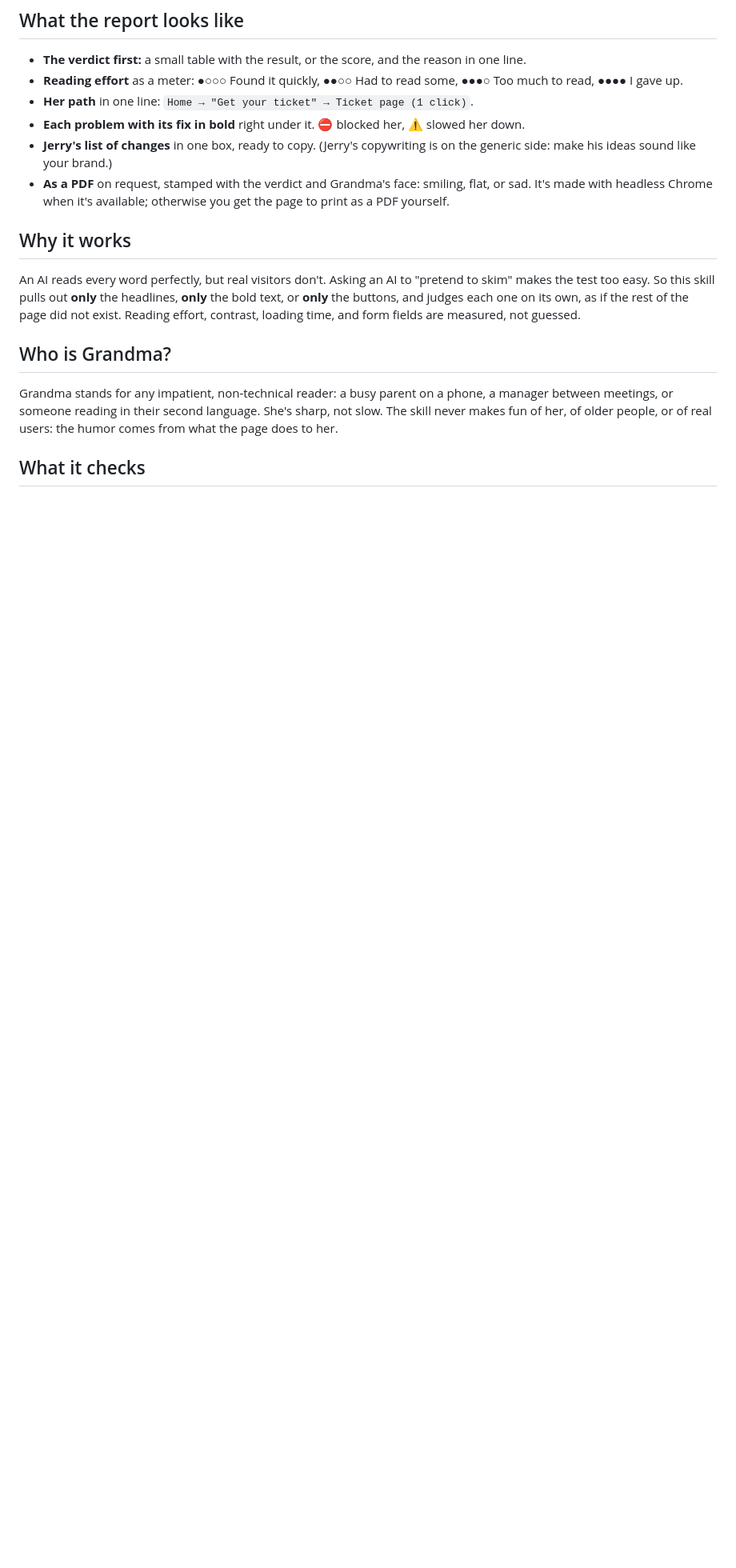
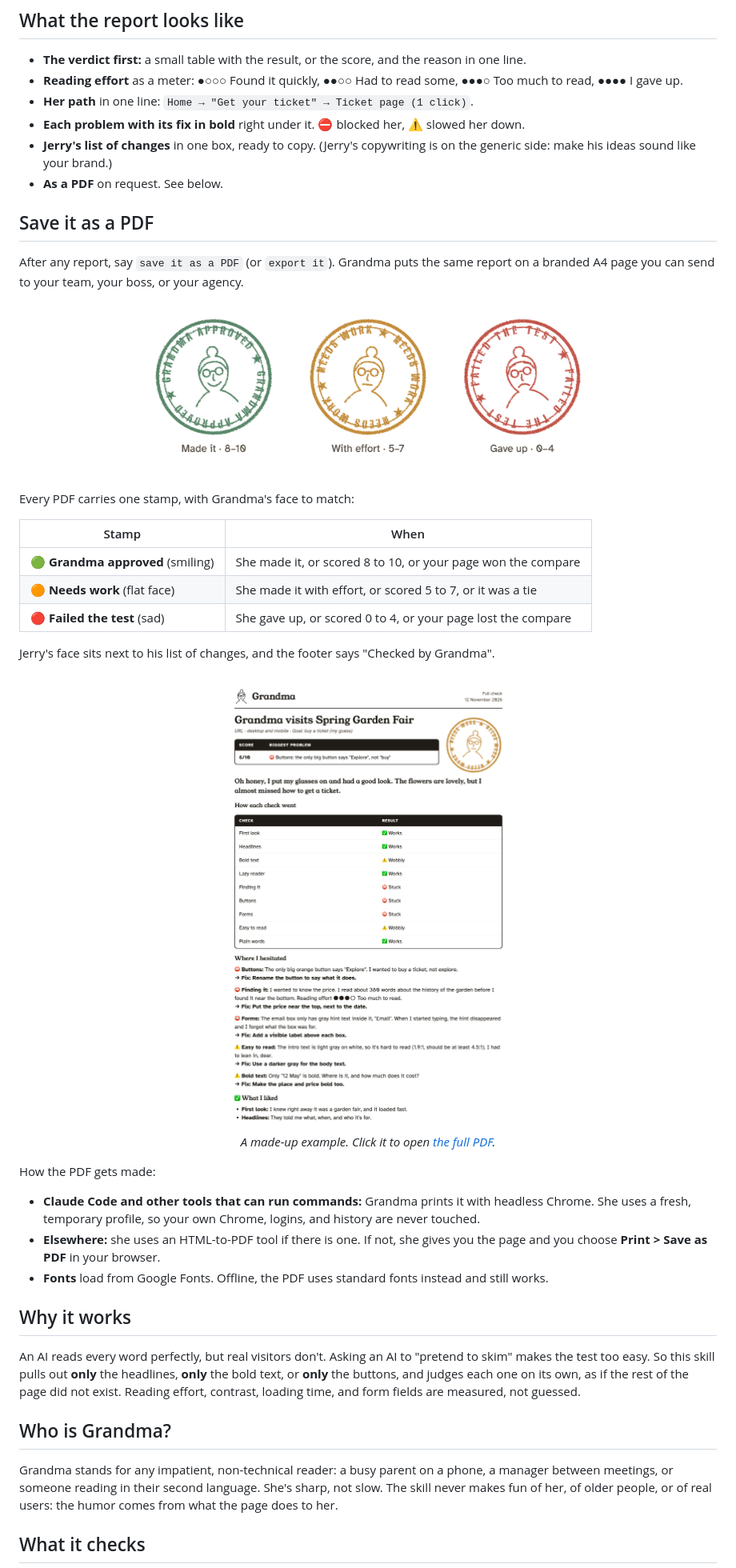
Before and after one commit to theopelle/grandma, a Markdown page: README.md, the part around one of its changes. Shown at 80% size. GitHub-like rendering; pictures changed too: examples/example-report-pdf.png (added), examples/stamps.png (added); blank space fills up the shorter version.

Commit message:
README: present the branded PDF report
Add a "Save it as a PDF" section with the three verdict stamps, a sample
report page, and a link to a full sample PDF. Tell app users to upload the
new release ZIP to get new features.

Co-Authored-By: Claude Opus 5.5 <noreply@anthropic.com>

```diff
--- a/README.md
+++ b/README.md
@@ -103,7 +105,31 @@ To check web pages, both need a browser tool (for example a Playwright or Chrome
 - **Her path** in one line: `Home → "Get your ticket" → Ticket page (1 click)`.
 - **Each problem with its fix in bold** right under it. ⛔ blocked her, ⚠️ slowed her down.
 - **Jerry's list of changes** in one box, ready to copy. (Jerry's copywriting is on the generic side: make his ideas sound like your brand.)
-- **As a PDF** on request, stamped with the verdict and Grandma's face: smiling, flat, or sad. It's made with headless Chrome when it's available; otherwise you get the page to print as a PDF yourself.
+- **As a PDF** on request. See below.
+
+## Save it as a PDF
+
+After any report, say `save it as a PDF` (or `export it`). Grandma puts the same report on a branded A4 page you can send to your team, your boss, or your agency.
+
+<p align="center"><img src="examples/stamps.png" alt="Grandma's three stamps: a green smiling 'Grandma approved', an amber flat 'Needs work', and a red sad 'Failed the test'" width="640"></p>
+
+Every PDF carries one stamp, with Grandma's face to match:
+
+| Stamp | When |
+|---|---|
+| 🟢 **Grandma approved** (smiling) | She made it, or scored 8 to 10, or your page won the compare |
+| 🟠 **Needs work** (flat face) | She made it with effort, or scored 5 to 7, or it was a tie |
+| 🔴 **Failed the test** (sad) | She gave up, or scored 0 to 4, or your page lost the compare |
+
+Jerry's face sits next to his list of changes, and the footer says "Checked by Grandma".
+
+<p align="center"><a href="examples/example-report.pdf"><img src="examples/example-report-pdf.png" alt="First page of a sample PDF report for the made-up Spring Garden Fair, with a 'Needs work' stamp and a score of 6/10" width="480"></a></p>
+<p align="center"><i>A made-up example. Click it to open <a href="examples/example-report.pdf">the full PDF</a>.</i></p>
+
+How the PDF gets made:
+- **Claude Code and other tools that can run commands:** Grandma prints it with headless Chrome. She uses a fresh, temporary profile, so your own Chrome, logins, and history are never touched.
+- **Elsewhere:** she uses an HTML-to-PDF tool if there is one. If not, she gives you the page and you choose **Print > Save as PDF** in your browser.
+- **Fonts** load from Google Fonts. Offline, the PDF uses standard fonts instead and still works.
 
 ## Why it works
 
```
Also changed, not shown: other parts of README.md (+2 -0 lines), 1 other file.
